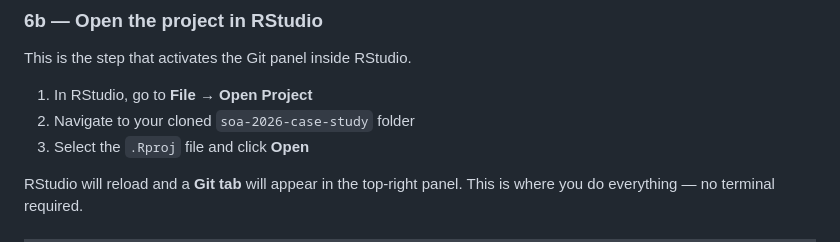
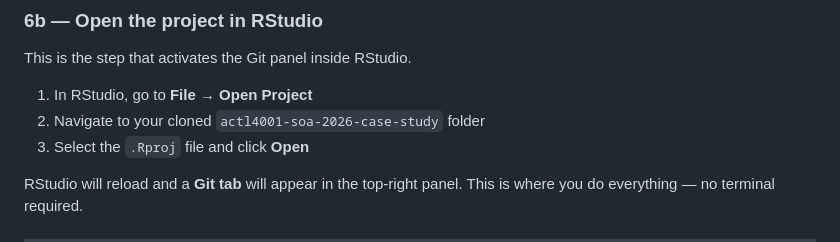
Before and after one commit to Actuarial-Control-Cycle-T1-2026/group-page-showcase-actl4001-gang, a Markdown page: README.md, the part around the change. GitHub-like rendering.

```diff
--- a/README.md
+++ b/README.md
@@ -123,7 +123,7 @@ These files will never be uploaded to GitHub — every team member manages their
 This is the step that activates the Git panel inside RStudio.
 
 1. In RStudio, go to **File → Open Project**
-2. Navigate to your cloned `soa-2026-case-study` folder
+2. Navigate to your cloned `actl4001-soa-2026-case-study` folder
 3. Select the `.Rproj` file and click **Open**
 
 RStudio will reload and a **Git tab** will appear in the top-right panel. This is where you do everything — no terminal required.
```
